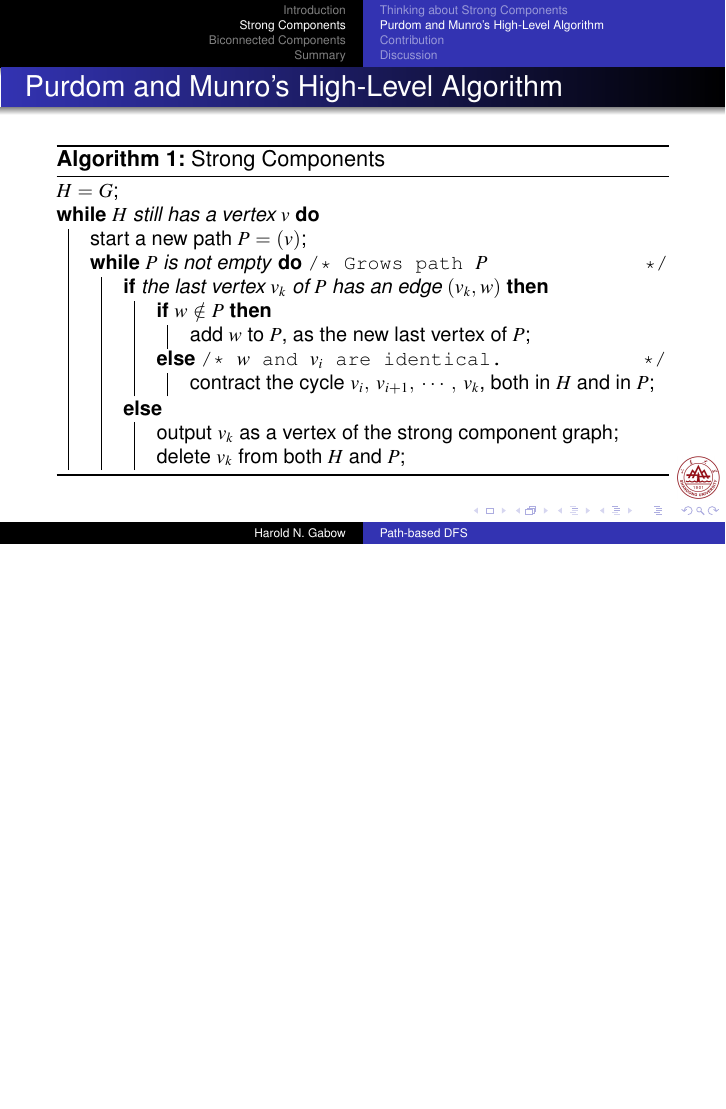
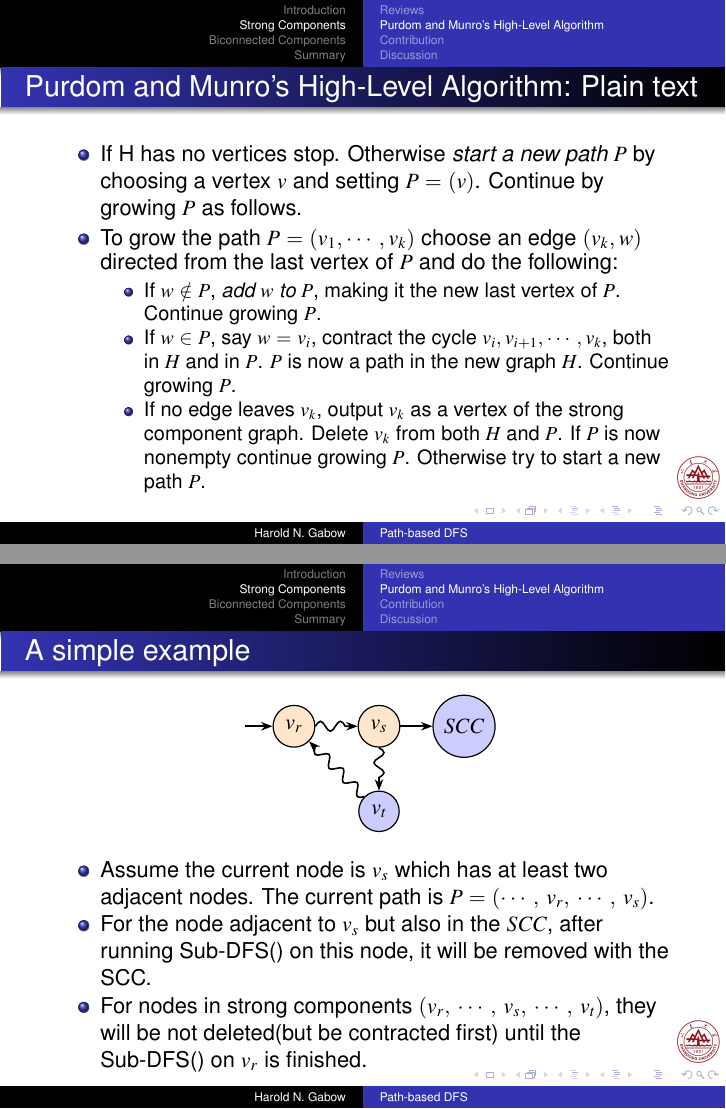
Before and after one commit to Dapeng-XU/Dapeng-XU.github.io, LaTeX slides (tex/biconnected/slides.tex): page 8 of 49 before the commit and pages 8 and 9 of 53 after it, the two joined at a grey line, the shorter picture padded with empty space. The pictures show the PDF file tex/biconnected/slides.pdf that the author committed with the source.

Commit message:
Fix that bug.

```diff
--- a/tex/biconnected/slides.tex
+++ b/tex/biconnected/slides.tex
@@ -224,7 +245,7 @@
 
 \section{Strong Components}
 
-\subsection{Thinking about Strong Components}
+\subsection{Reviews}
 
 
 \begin{frame}{Review: What have we learned from the textbook?}{Concepts of Strong Components}
@@ -258,21 +279,67 @@
 \subsection{Purdom and Munro's High-Level Algorithm}
 % This high-level algorithm was originally proposed by Purdom and Munro, mentioned after the pseudo-code in the paper.
 
-\begin{frame}{Purdom and Munro's High-Level Algorithm}
-	\SetAlFnt{\small}
+\begin{frame}{Purdom and Munro's High-Level Algorithm: Plain text}
+	\begin{itemize}
+		\item
+		If H has no vertices stop. Otherwise \emph{start a new path $P$} by choosing a vertex $v$ and
+		setting $P=(v)$. Continue by growing $P$ as follows.
+		\item
+		To grow the path $P=(v_1,\cdots ,v_k)$ choose an edge $(v_k,w)$ directed from the last
+		vertex of $P$ and do the following:
+		\begin{itemize}
+			\item
+			If $w\notin P$, \emph{add $w$ to $P$}, making it the new last vertex of $P$. Continue growing $P$.
+			\item
+			If $w\in P$, say $w=v_i$, contract the cycle $v_i, v_{i+1}, \cdots, v_k$, both in $H$
+			and in $P$. $P$ is now a path in the new graph $H$. Continue growing $P$.
+			\item
+			If no edge leaves $v_k$, output $v_k$ as a vertex of the strong component graph. Delete $v_k$
+			from both $H$ and $P$. If $P$ is now nonempty continue growing $P$. Otherwise try to start a
+			new path $P$.
+		\end{itemize}
+	\end{itemize}
+\end{frame}
+
+\begin{frame}{A simple example}
+	\begin{center}
+		\begin{tikzpicture}[scale=.5,auto=left]
+			\node (v0) at (0,0) {};
+			\node [circle,draw,semithick,fill=orange!20,radius=0.4] (vr) at (2,0) {$v_r$};
+			\node [circle,draw,semithick,fill=orange!20,radius=0.4] (vs) at (5,0) {$v_s$};
+			\node [circle,draw,semithick,fill=blue!20,radius=0.4] (vt) at (5,-3) {$v_t$};
+			\node [circle,draw,semithick,fill=blue!20,radius=1] (SCC) at (8,0) {$SCC$};
+			\draw [-{Stealth[length=2mm]}][black, thick] (v0) -- (vr);
+			\draw [decorate,decoration={coil,aspect=0},-{Stealth[length=2mm]}][black, thick] (vr) -- (vs);
+			\draw [decorate,decoration={coil,aspect=0},-{Stealth[length=2mm]}][black, thick] (vs) -- (vt);
+			\draw [decorate,decoration={coil,aspect=0},-{Stealth[length=2mm]}][black, thick] (vt) -- (vr);
+			\draw [-{Stealth[length=2mm]}][black, thick] (vs) -- (SCC);
+		\end{tikzpicture}
+	\end{center}
+	\begin{itemize}
+		\item
+		Assume the current node is $v_s$ which has at least two adjacent nodes.
+		The current path is $P=(\cdots,\,v_r,\,\cdots,\,v_s)$.
+		\item
+		For the node adjacent to $v_s$ but also in the $SCC$, after running Sub-DFS() on this node,
+		it will be removed with the SCC.
+		\item
+		For nodes in strong components $(v_r,\,\cdots,\,v_s,\,\cdots,\,v_t)$, they will be
+		not deleted(but be contracted first) until the Sub-DFS() on $v_r$ is finished.
+	\end{itemize}
+\end{frame}
+
+\begin{frame}{Pseudo Code}
+	\SetAlFnt{\normalsize}
 	\begin{algorithm}[H]
-		\caption{Strong Components}
+		\caption{Strong components: Main-DFS(G) (DFS caller)}
 		$H=G$\;
 		\While{$H$ still has a vertex $v$}{
-			start a new path $P = (v)$\;
-			\While(\tcc*[h]{Grows path $P$}){$P$ is not empty}{
-				\If{the last vertex $v_k$ of $P$ has an edge $(v_k, w)$ }{ % TODO
-					\If{$w\notin P$}{
-						add $w$ to $P$, as the new last vertex of $P$\;
-					}\Else(\tcc*[h]{$w$ and $v_i$ are identical.}){
-						contract the cycle $v_i,\, v_{i+1},\,\cdots,\,v_k$, both in $H$ and in $P$\;
-					}
-				}\Else{
-					output $v_k$ as a vertex of the strong component graph\;
-					delete $v_k$ from both $H$ and $P$\;
-				}
+			Sub-DFS(v)\tcc*[l]{start a new path $P = (v)$}
+		}
+	\end{algorithm}
+\end{frame}
+
+\begin{frame}{Pseudo Code}
+	\SetAlFnt{\normalsize}
+	\begin{algorithm}[H]
@@ -279,4 +349,12 @@
+			\If{$w\notin P$}{
+				Sub-DFS$(w)$\;
+			}\Else(\tcc*[h]{$w=v_i$, and $v=v_k$}){
+				contract the cycle $v_i,\, v_{i+1},\,\cdots,\,v_k$, both in $H$ and in $P$\;
 			}
+		}
+		\If{no edge leaves $v$}{
+			output $v$ as a vertex of the strong component graph\;
+			delete $v$ from both $H$ and $P$\;
 		}
 	\end{algorithm}
 \end{frame}
@@ -1021,7 +1099,6 @@
 		$H=G$\;
 		\While{$H$ still has a vertex $v$}{
-			start a new path $P = (v)$\;
-			$\cdots$\;
+			Sub-DFS(v)\tcc*[l]{start a new path $P = (v)$}
 		}
 	\end{algorithm}
 	\begin{procedure}[H]
@@ -1043,10 +1120,10 @@
 	\SetAlFnt{\small}
 	\begin{algorithm}[H]
 		\caption{A Part of High-Level Algorithm}
-		\If{the last vertex $v_k$ of $P$ has an edge $(v_k, w)$ }{
+		\For{$w\in \{$vertices adjacent to $v\}$}{
 			\If{$w\notin P$}{
-				add $w$ to $P$, as the new last vertex of $P$\;
-			}\Else(\tcc*[h]{$w$ and $v_i$ are identical.}){
+				Sub-DFS$(w)$\;
+			}\Else(\tcc*[h]{$w=v_i$, and $v=v_k$}){
 				contract the cycle $v_i,\, v_{i+1},\,\cdots,\,v_k$, both in $H$ and in $P$\;
 			}
 		}
@@ -1067,11 +1144,9 @@
 	\SetAlFnt{\small}
 	\begin{algorithm}[H]
 		\caption{A Part of High-Level Algorithm}
-		\If{the last vertex $v_k$ of $P$ has an edge $(v_k, w)$ }{
-			$\cdots$\;
-		}\Else{
-			output $v_k$ as a vertex of the strong component graph\;
-			delete $v_k$ from both $H$ and $P$\;
+		\If{no edge leaves $v$}{
+			output $v$ as a vertex of the strong component graph\;
+			delete $v$ from both $H$ and $P$\;
 		}
 	\end{algorithm}
 	\begin{procedure}[H]
@@ -1116,12 +1191,3 @@
 
 \subsection{High-Level Algorithm}
 
-\begin{frame}{Pseudo Code}
-	\SetAlFnt{\small}
-	\begin{algorithm}[H]
-		\caption{Biconnected Components}
-		$H=G$\;
-		\While{$H$ still has an edge $\{v,w\}$}{
-			start a new path $P = (v,\{v,w\})$\;
-			\While(\tcc*[h]{Grows path $P$}){$P$ is not empty}{ % TODO
-				\If{the last vertex $v_k$ of $P$ has an edge $(v_k, w)$ }{
@@ -1134,12 +1194,3 @@
-				}\Else{
-					output $v_k$ as a vertex of the strong component graph\;
-					delete $v_k$ from both $H$ and $P$\;
-				}
-			}
-		}
-	\end{algorithm}
-\end{frame}
-
 \begin{frame}{Concepts: Hypergraph}
 	\begin{itemize}
 		\item
@@ -1174,3 +1225,12 @@
 		Merging a set of edges is to replace old edges with the new one:
 		$$e_{new}=\bigcup_{i=1}^ke_i$$
 	\end{itemize}
+\end{frame}
+
+\begin{frame}{Pseudo Code}
+	\SetAlFnt{\small}
+	\begin{algorithm}[H]
+		\caption{Biconnected Components}
+		$H=G$\;
+		\While{$H$ still has an edge $\{v,w\}$}{
+			start a new path $P = (v,\{v,w\})$\;
@@ -1177,3 +1245,10 @@
+				}\Else{
+					output $v_k$ as a vertex of the strong component graph\;
+					delete $v_k$ from both $H$ and $P$\;
+				}
+			}
+		}
+	\end{algorithm}
 \end{frame}
 
 \subsection{Gabow's Algorithms}
```
Also changed, not shown: tex/biconnected/slides.pdf, tex/biconnected/slides.tex (69 more changed lines).
